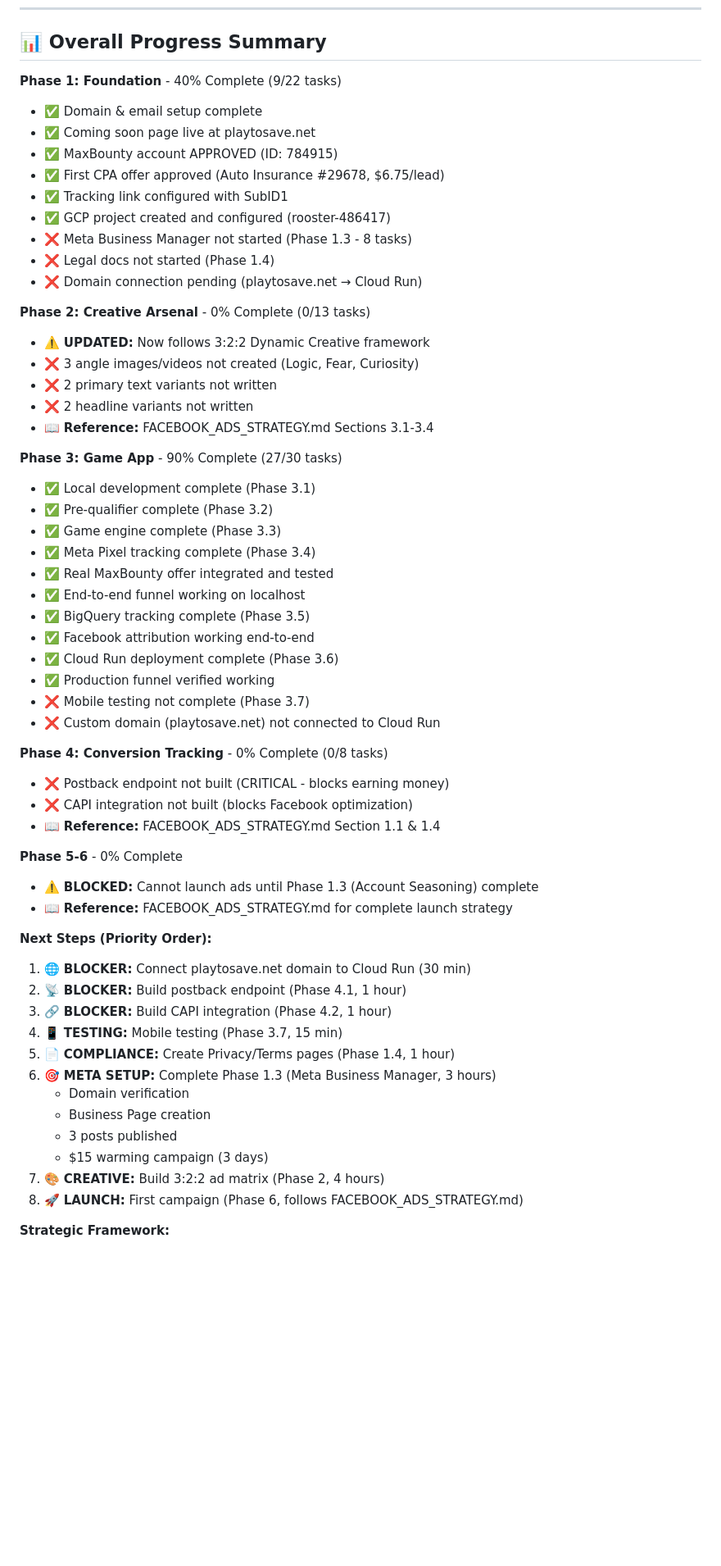
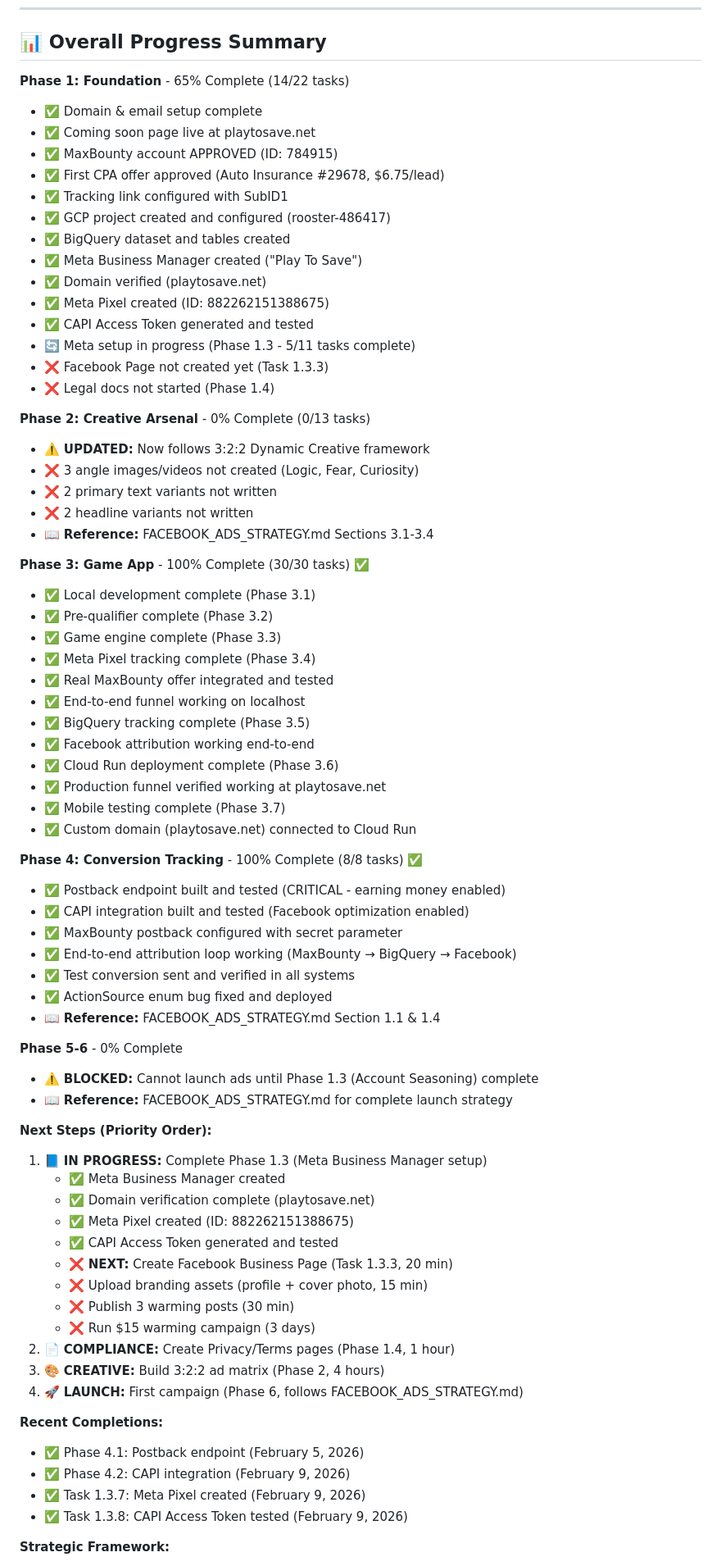
Before and after one commit to grantbang/alpha-rooster, a Markdown page: docs/PHASE_TRACKER.md, the part around one of its changes. Shown at 82% size. Drawn GitHub-style; blank space fills up the shorter version.

```diff
--- a/docs/PHASE_TRACKER.md
+++ b/docs/PHASE_TRACKER.md
@@ -11,16 +11,21 @@
 
 ## 📊 Overall Progress Summary
 
-**Phase 1: Foundation** - 40% Complete (9/22 tasks)
+**Phase 1: Foundation** - 65% Complete (14/22 tasks)
 - ✅ Domain & email setup complete
 - ✅ Coming soon page live at playtosave.net
 - ✅ MaxBounty account APPROVED (ID: 784915)
 - ✅ First CPA offer approved (Auto Insurance #29678, $6.75/lead)
 - ✅ Tracking link configured with SubID1
 - ✅ GCP project created and configured (rooster-486417)
-- ❌ Meta Business Manager not started (Phase 1.3 - 8 tasks)
+- ✅ BigQuery dataset and tables created
+- ✅ Meta Business Manager created ("Play To Save")
+- ✅ Domain verified (playtosave.net)
+- ✅ Meta Pixel created (ID: 882262151388675)
+- ✅ CAPI Access Token generated and tested
+- 🔄 Meta setup in progress (Phase 1.3 - 5/11 tasks complete)
+- ❌ Facebook Page not created yet (Task 1.3.3)
 - ❌ Legal docs not started (Phase 1.4)
-- ❌ Domain connection pending (playtosave.net → Cloud Run)
 
 **Phase 2: Creative Arsenal** - 0% Complete (0/13 tasks)
 - ⚠️ **UPDATED:** Now follows 3:2:2 Dynamic Creative framework
@@ -29,7 +34,7 @@
 - ❌ 2 headline variants not written
 - 📖 **Reference:** FACEBOOK_ADS_STRATEGY.md Sections 3.1-3.4
 
-**Phase 3: Game App** - 90% Complete (27/30 tasks)
+**Phase 3: Game App** - 100% Complete (30/30 tasks) ✅
 - ✅ Local development complete (Phase 3.1)
 - ✅ Pre-qualifier complete (Phase 3.2)
 - ✅ Game engine complete (Phase 3.3)
@@ -39,13 +44,17 @@
 - ✅ BigQuery tracking complete (Phase 3.5)
 - ✅ Facebook attribution working end-to-end
 - ✅ Cloud Run deployment complete (Phase 3.6)
-- ✅ Production funnel verified working
-- ❌ Mobile testing not complete (Phase 3.7)
-- ❌ Custom domain (playtosave.net) not connected to Cloud Run
+- ✅ Production funnel verified working at playtosave.net
+- ✅ Mobile testing complete (Phase 3.7)
+- ✅ Custom domain (playtosave.net) connected to Cloud Run
 
-**Phase 4: Conversion Tracking** - 0% Complete (0/8 tasks)
-- ❌ Postback endpoint not built (CRITICAL - blocks earning money)
-- ❌ CAPI integration not built (blocks Facebook optimization)
+**Phase 4: Conversion Tracking** - 100% Complete (8/8 tasks) ✅
+- ✅ Postback endpoint built and tested (CRITICAL - earning money enabled)
+- ✅ CAPI integration built and tested (Facebook optimization enabled)
+- ✅ MaxBounty postback configured with secret parameter
+- ✅ End-to-end attribution loop working (MaxBounty → BigQuery → Facebook)
+- ✅ Test conversion sent and verified in all systems
+- ✅ ActionSource enum bug fixed and deployed
 - 📖 **Reference:** FACEBOOK_ADS_STRATEGY.md Section 1.1 & 1.4
 
 **Phase 5-6** - 0% Complete
@@ -53,18 +62,24 @@
 - 📖 **Reference:** FACEBOOK_ADS_STRATEGY.md for complete launch strategy
 
 **Next Steps (Priority Order):**
-1. 🌐 **BLOCKER:** Connect playtosave.net domain to Cloud Run (30 min)
-2. 📡 **BLOCKER:** Build postback endpoint (Phase 4.1, 1 hour)
-3. 🔗 **BLOCKER:** Build CAPI integration (Phase 4.2, 1 hour)
-4. 📱 **TESTING:** Mobile testing (Phase 3.7, 15 min)
-5. 📄 **COMPLIANCE:** Create Privacy/Terms pages (Phase 1.4, 1 hour)
-6. 🎯 **META SETUP:** Complete Phase 1.3 (Meta Business Manager, 3 hours)
-   - Domain verification
-   - Business Page creation
-   - 3 posts published
-   - $15 warming campaign (3 days)
-7. 🎨 **CREATIVE:** Build 3:2:2 ad matrix (Phase 2, 4 hours)
-8. 🚀 **LAUNCH:** First campaign (Phase 6, follows FACEBOOK_ADS_STRATEGY.md)
+1. 📘 **IN PROGRESS:** Complete Phase 1.3 (Meta Business Manager setup)
+   - ✅ Meta Business Manager created
+   - ✅ Domain verification complete (playtosave.net)
+   - ✅ Meta Pixel created (ID: 882262151388675)
+   - ✅ CAPI Access Token generated and tested
+   - ❌ **NEXT:** Create Facebook Business Page (Task 1.3.3, 20 min)
+   - ❌ Upload branding assets (profile + cover photo, 15 min)
+   - ❌ Publish 3 warming posts (30 min)
+   - ❌ Run $15 warming campaign (3 days)
+2. 📄 **COMPLIANCE:** Create Privacy/Terms pages (Phase 1.4, 1 hour)
+3. 🎨 **CREATIVE:** Build 3:2:2 ad matrix (Phase 2, 4 hours)
+4. 🚀 **LAUNCH:** First campaign (Phase 6, follows FACEBOOK_ADS_STRATEGY.md)
+
+**Recent Completions:**
+- ✅ Phase 4.1: Postback endpoint (February 5, 2026)
+- ✅ Phase 4.2: CAPI integration (February 9, 2026)
+- ✅ Task 1.3.7: Meta Pixel created (February 9, 2026)
+- ✅ Task 1.3.8: CAPI Access Token tested (February 9, 2026)
 
 **Strategic Framework:**
 - 📖 **Master Guide:** FACEBOOK_ADS_STRATEGY.md (complete mechanical blueprint)
```
Also changed, not shown: other parts of docs/PHASE_TRACKER.md (+59 -58 lines).
